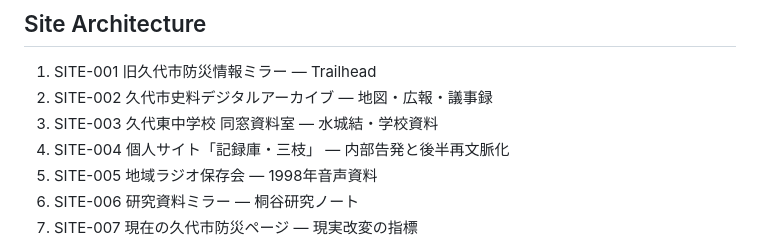
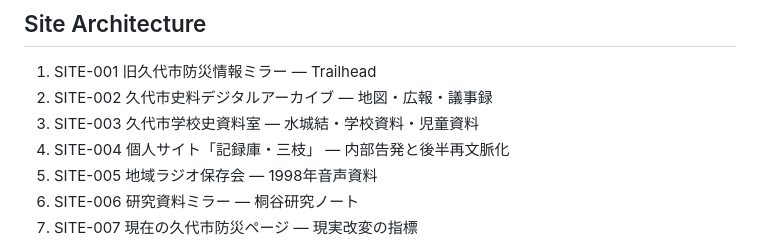
Before and after one commit to Hibiki49aaiii/arg-gpt, a Markdown page: works/001-district-eight/NARRATIVE_GRAPH.md, the part around the change. Rendered like a GitHub page.

Commit message:
docs: fix school archive continuity

```diff
--- a/works/001-district-eight/NARRATIVE_GRAPH.md
+++ b/works/001-district-eight/NARRATIVE_GRAPH.md
@@ -117,7 +117,7 @@ Reveal: Puzzle solved = anomaly reconstructed。
 
 1. SITE-001 旧久代市防災情報ミラー — Trailhead
 2. SITE-002 久代市史料デジタルアーカイブ — 地図・広報・議事録
-3. SITE-003 久代東中学校 同窓資料室 — 水城結・学校資料
+3. SITE-003 久代市学校史資料室 — 水城結・学校資料・児童資料
 4. SITE-004 個人サイト「記録庫・三枝」 — 内部告発と後半再文脈化
 5. SITE-005 地域ラジオ保存会 — 1998年音声資料
 6. SITE-006 研究資料ミラー — 桐谷研究ノート
```
